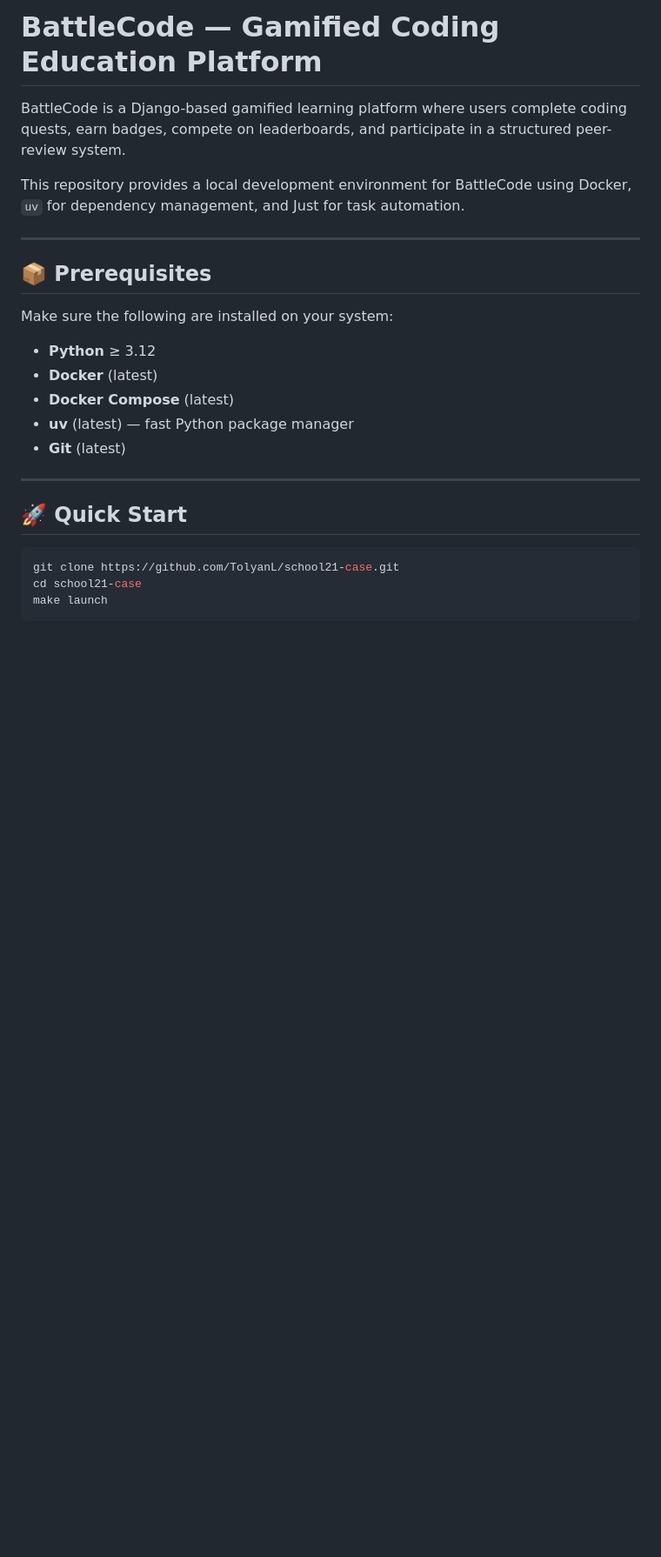
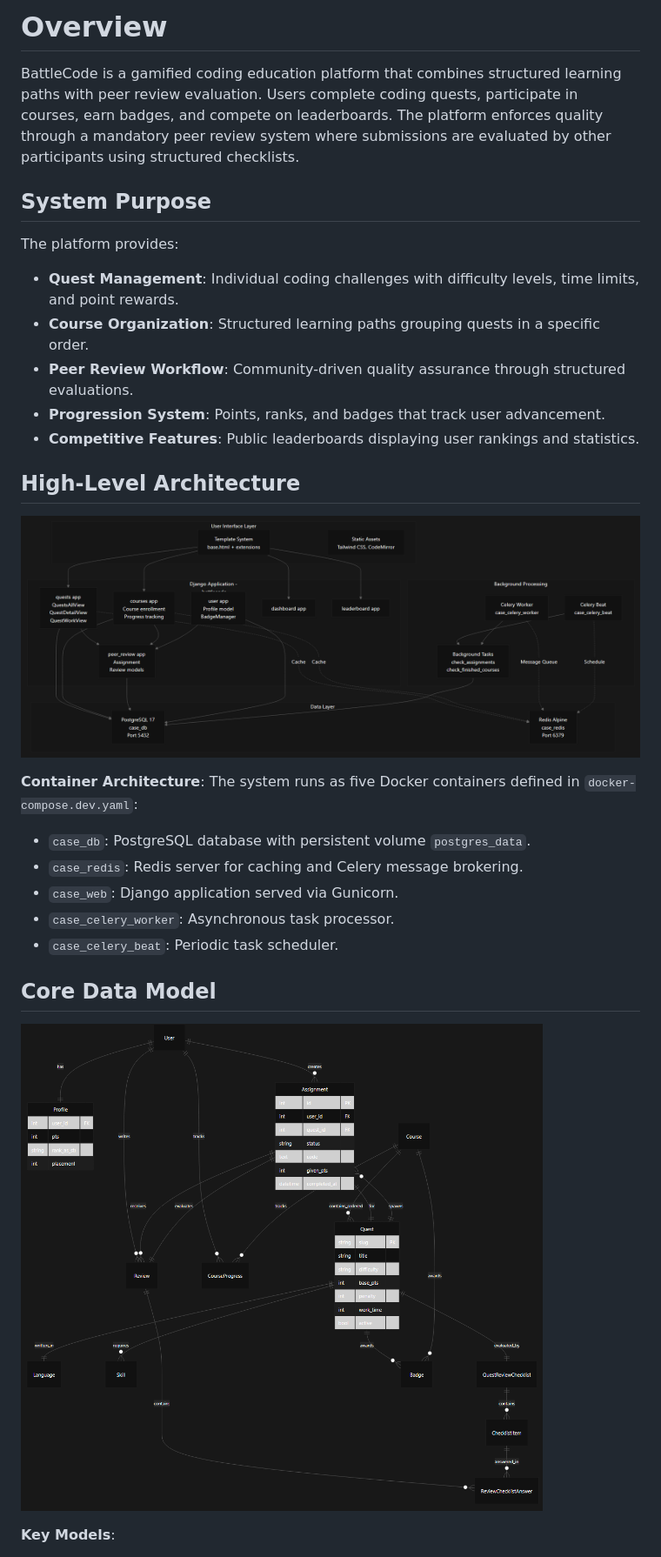
Before and after one commit to TolyanL/case-battlecode, a Markdown page: README.md, the part around one of its changes. Shown at 87% size. Drawn GitHub-style; pictures changed too: docs/img/core-data-model.png (added), docs/img/high-level-architecture.png (added); blank space fills up the shorter version.

````diff
--- a/README.md
+++ b/README.md
@@ -1,26 +1,35 @@
-# BattleCode — Gamified Coding Education Platform
+# Overview
 
-BattleCode is a Django-based gamified learning platform where users complete coding quests, earn badges, compete on leaderboards, and participate in a structured peer-review system.
+BattleCode is a gamified coding education platform that combines structured learning paths with peer review evaluation. Users complete coding quests, participate in courses, earn badges, and compete on leaderboards. The platform enforces quality through a mandatory peer review system where submissions are evaluated by other participants using structured checklists.
 
-This repository provides a local development environment for BattleCode using Docker, `uv` for dependency management, and Just for task automation.
 
----
+## System Purpose
 
-## 📦 Prerequisites
+The platform provides:
 
-Make sure the following are installed on your system:
+*   **Quest Management**: Individual coding challenges with difficulty levels, time limits, and point rewards.
+*   **Course Organization**: Structured learning paths grouping quests in a specific order.
+*   **Peer Review Workflow**: Community-driven quality assurance through structured evaluations.
+*   **Progression System**: Points, ranks, and badges that track user advancement.
+*   **Competitive Features**: Public leaderboards displaying user rankings and statistics.
 
-- **Python** ≥ 3.12
-- **Docker** (latest)
-- **Docker Compose** (latest)
-- **uv** (latest) — fast Python package manager
-- **Git** (latest)
 
----
+## High-Level Architecture
 
-## 🚀 Quick Start
+![alt text](/docs/img/high-level-architecture.png)
 
-```bash
-git clone https://github.com/TolyanL/school21-case.git
-cd school21-case
-make launch
+**Container Architecture**: The system runs as five Docker containers defined in `docker-compose.dev.yaml`:
+
+*   `case_db`: PostgreSQL database with persistent volume `postgres_data`.
+*   `case_redis`: Redis server for caching and Celery message brokering.
+*   `case_web`: Django application served via Gunicorn.
+*   `case_celery_worker`: Asynchronous task processor.
+*   `case_celery_beat`: Periodic task scheduler.
+
+
+## Core Data Model
+
+![alt text](/docs/img/core-data-model.png)
+
+**Key Models**:
+
````
Also changed, not shown: other parts of README.md (+105 -114 lines), docs/img/application-flow.png (added), docs/img/navigation-structure-diagram.png (added), docs/img/structure.png (deleted), docs/img/template-inheritance.png (added).
